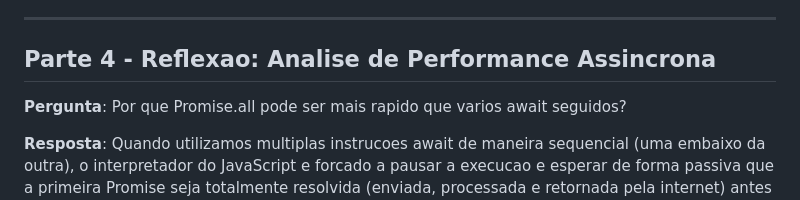
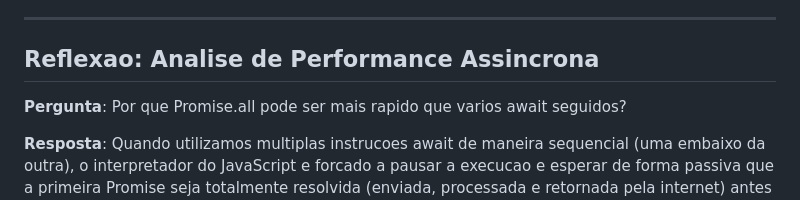
Before and after one commit to Nelliez18/DesWebSemana5, a Markdown page: README.md, the part around the change. GitHub-like rendering.

```diff
--- a/README.md
+++ b/README.md
@@ -19,7 +19,7 @@ A interface web foi projetada para responder dinamicamente a quatro contextos de
 
 ---
 
-## Parte 4 - Reflexao: Analise de Performance Assincrona
+## Reflexao: Analise de Performance Assincrona
 
 **Pergunta**: Por que Promise.all pode ser mais rapido que varios await seguidos?
 
```
